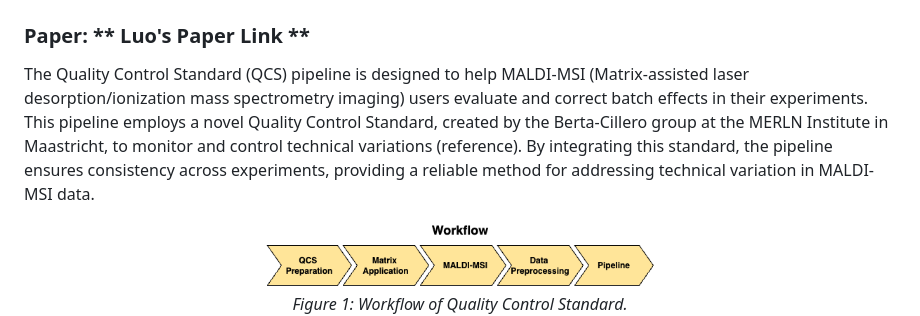
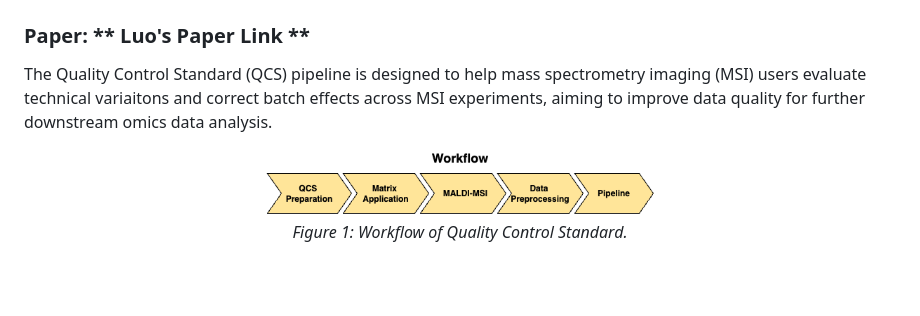
Before and after one commit to Jintonic0226/QCS_Pipeline, a Markdown page: README.md, the part around the change. GitHub-like rendering; blank space fills up the shorter version.

```diff
--- a/README.md
+++ b/README.md
@@ -1,7 +1,7 @@
 <h1>Quality Control Standard Pipeline</h1>
 <h3><b>Paper: ** Luo's Paper Link **</b></h3>
 
-<p>The Quality Control Standard (QCS) pipeline is designed to help MALDI-MSI (Matrix-assisted laser desorption/ionization mass spectrometry imaging) users evaluate and correct batch effects in their experiments. This pipeline employs a novel Quality Control Standard, created by the Berta-Cillero group at the MERLN Institute in Maastricht, to monitor and control technical variations (reference). By integrating this standard, the pipeline ensures consistency across experiments, providing a reliable method for addressing technical variation in MALDI-MSI data.</p>
+<p>The Quality Control Standard (QCS) pipeline is designed to help mass spectrometry imaging (MSI) users evaluate technical variaitons and correct batch effects across MSI experiments, aiming to improve data quality for further downstream omics data analysis.</p>
 
 <div align="center">
   <img src="images/workflow.png" alt="Workflow" width="400">
```
